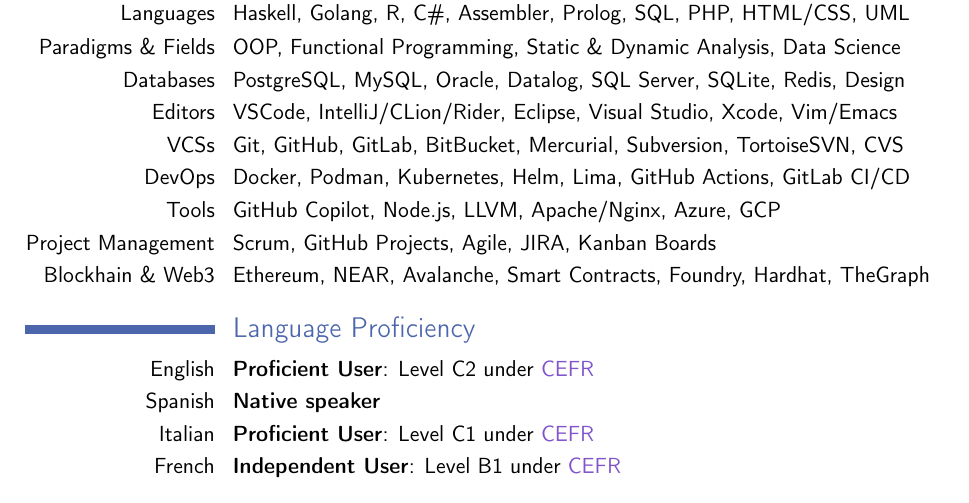
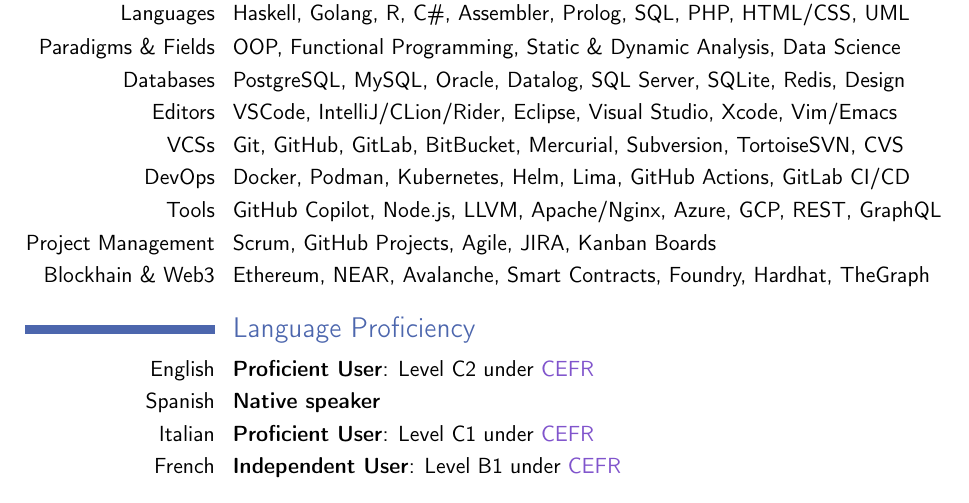
Before and after one commit to acuarica/cv, a LaTeX CV (CV-LuisMastrangelo.tex): part of page 3 of 3, cut so that both start at the same text. Compiled offline with pdfLaTeX.

Commit message:
Add more skills

```diff
--- a/CV-LuisMastrangelo.tex
+++ b/CV-LuisMastrangelo.tex
@@ -107,7 +107,7 @@
 \cvitem{Editors}{VSCode, IntelliJ/CLion/Rider, Eclipse, Visual Studio, Xcode, Vim/Emacs}
 \cvitem{VCSs}{Git, GitHub, GitLab, BitBucket, Mercurial, Subversion, TortoiseSVN, CVS}
 \cvitem{DevOps}{Docker, Podman, Kubernetes, Helm, Lima, GitHub Actions, GitLab CI/CD}
-\cvitem{Tools}{GitHub Copilot, Node.js, LLVM, Apache/Nginx, Azure, GCP}
+\cvitem{Tools}{GitHub Copilot, Node.js, LLVM, Apache/Nginx, Azure, GCP, REST, GraphQL}
 \cvitem{Project Management}{Scrum, GitHub Projects, Agile, JIRA, Kanban Boards}
 \cvitem{Blockhain \& Web3}{Ethereum, NEAR, Avalanche, Smart Contracts, Foundry, Hardhat, TheGraph}
 
```
Also changed, not shown: CV-LuisMastrangelo.pdf.
